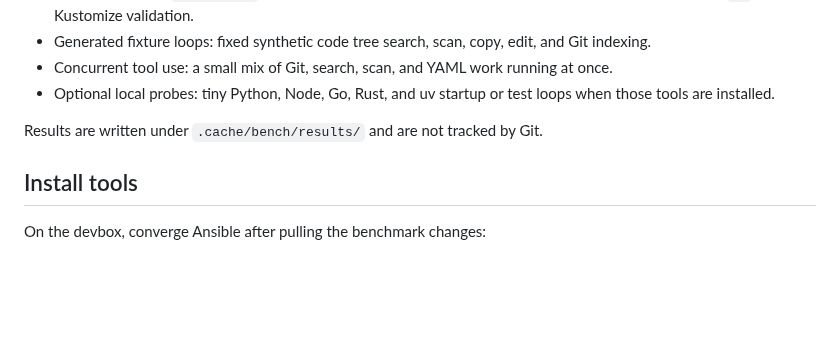
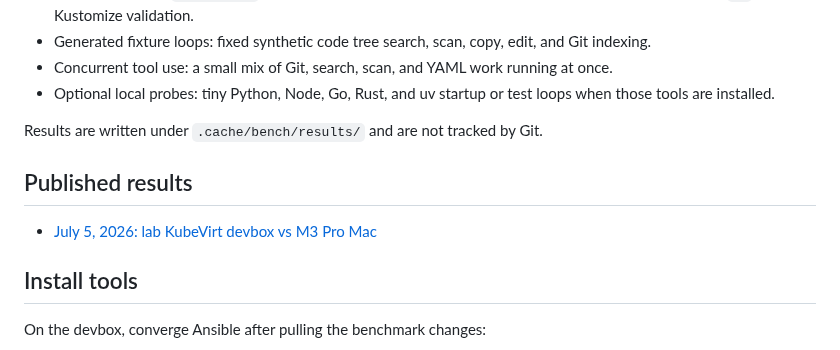
Before and after one commit to stianfro/lab, a Markdown page: docs/agentic-coding-benchmarks.md, the part around the change. Drawn GitHub-style; blank space fills up the shorter version.

Commit message:
docs: record devbox benchmark results

```diff
--- a/docs/agentic-coding-benchmarks.md
+++ b/docs/agentic-coding-benchmarks.md
@@ -12,6 +12,11 @@ This benchmark suite compares machines for local work that affects Codex, Claude
 - Optional local probes: tiny Python, Node, Go, Rust, and uv startup or test loops when those tools are installed.
 
 Results are written under `.cache/bench/results/` and are not tracked by Git.
+
+
+## Published results
+
+- [July 5, 2026: lab KubeVirt devbox vs M3 Pro Mac](benchmarks/2026-07-05-devbox-vs-m3-pro.md)
 
 ## Install tools
 
```
Also changed, not shown: docs/benchmarks/2026-07-05-devbox-vs-m3-pro.md (added, +76 -0 lines).
